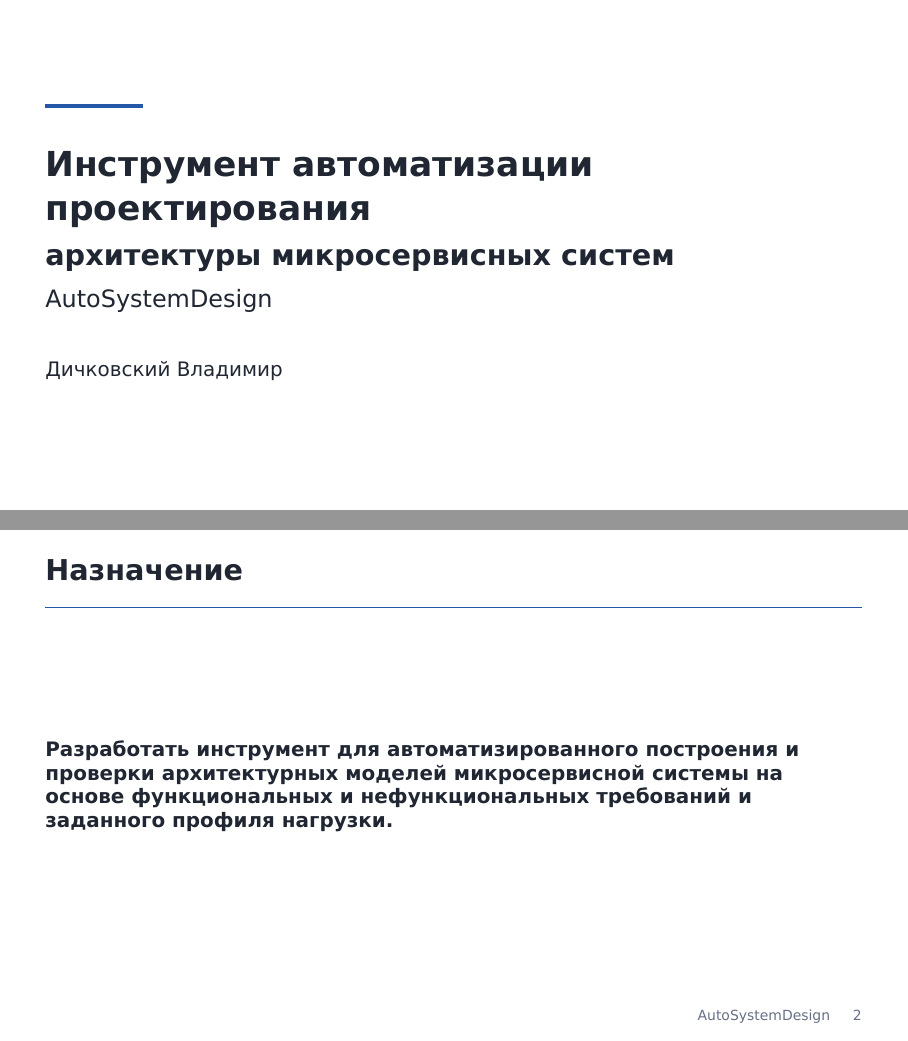
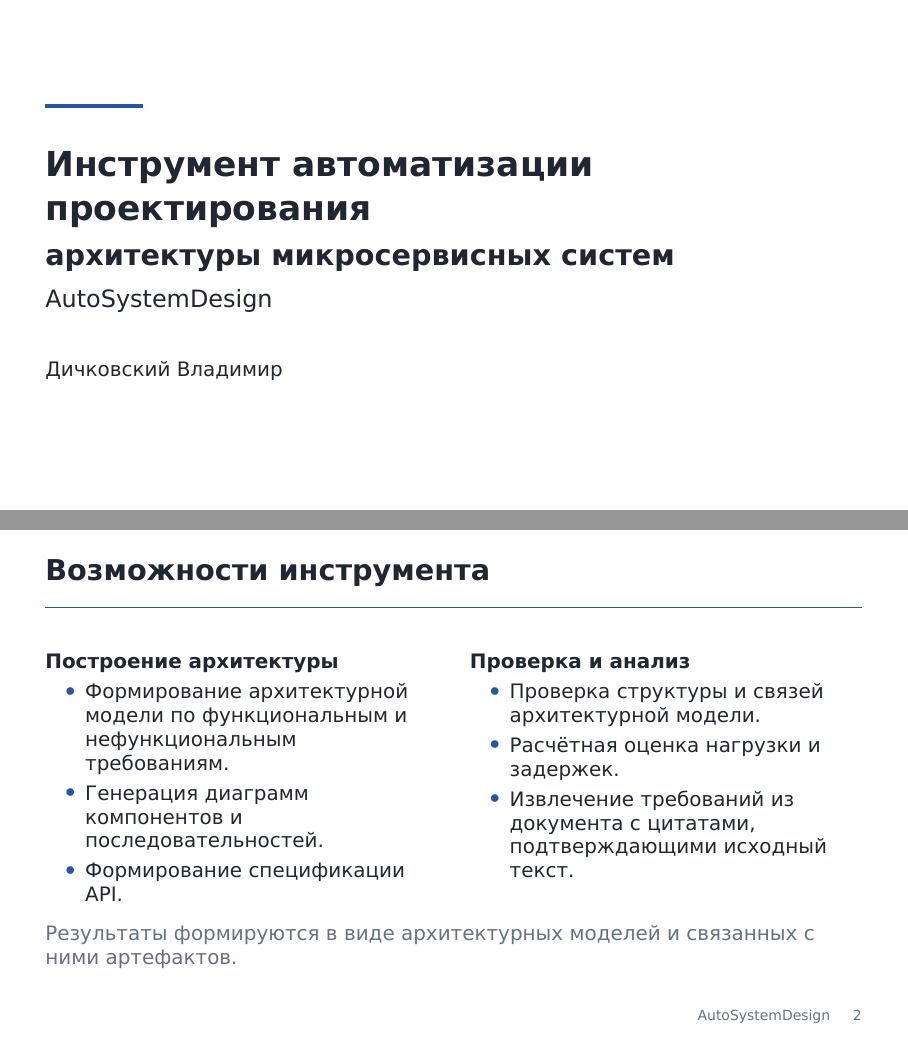
Before and after one commit to Volodya1000/AutoSystemDesignPresentation, LaTeX slides (presentation.tex): pages 1 and 2 of 18, joined at a grey line. Compiled offline with XeLaTeX; a missing font is replaced by an installed copy or a similar font.

Commit message:
Combine title and purpose into concise capabilities slide

```diff
--- a/presentation.tex
+++ b/presentation.tex
@@ -98,11 +98,29 @@
 \end{frame}
 
 % --------------------------------------------------
-\begin{frame}{Назначение}
-\textbf{Разработать инструмент для автоматизированного построения
-и проверки архитектурных моделей микросервисной системы на основе
-функциональных и нефункциональных требований и заданного профиля
-нагрузки.}
+\begin{frame}{Возможности инструмента}
+
+\begin{columns}[T,onlytextwidth]
+  \column{0.48\textwidth}
+  \textbf{Построение архитектуры}
+  \begin{itemize}
+    \item Формирование архитектурной модели по функциональным и нефункциональным требованиям.
+    \item Генерация диаграмм компонентов и последовательностей.
+    \item Формирование спецификации API.
+  \end{itemize}
+
+  \column{0.48\textwidth}
+  \textbf{Проверка и анализ}
+  \begin{itemize}
+    \item Проверка структуры и связей архитектурной модели.
+    \item Расчётная оценка нагрузки и задержек.
+    \item Извлечение требований из документа с цитатами, подтверждающими исходный текст.
+  \end{itemize}
+\end{columns}
+
+\vfill
+\textcolor{Muted}{Результаты формируются в виде архитектурных моделей и связанных с ними артефактов.}
+
 \end{frame}
 
 % --------------------------------------------------
```
